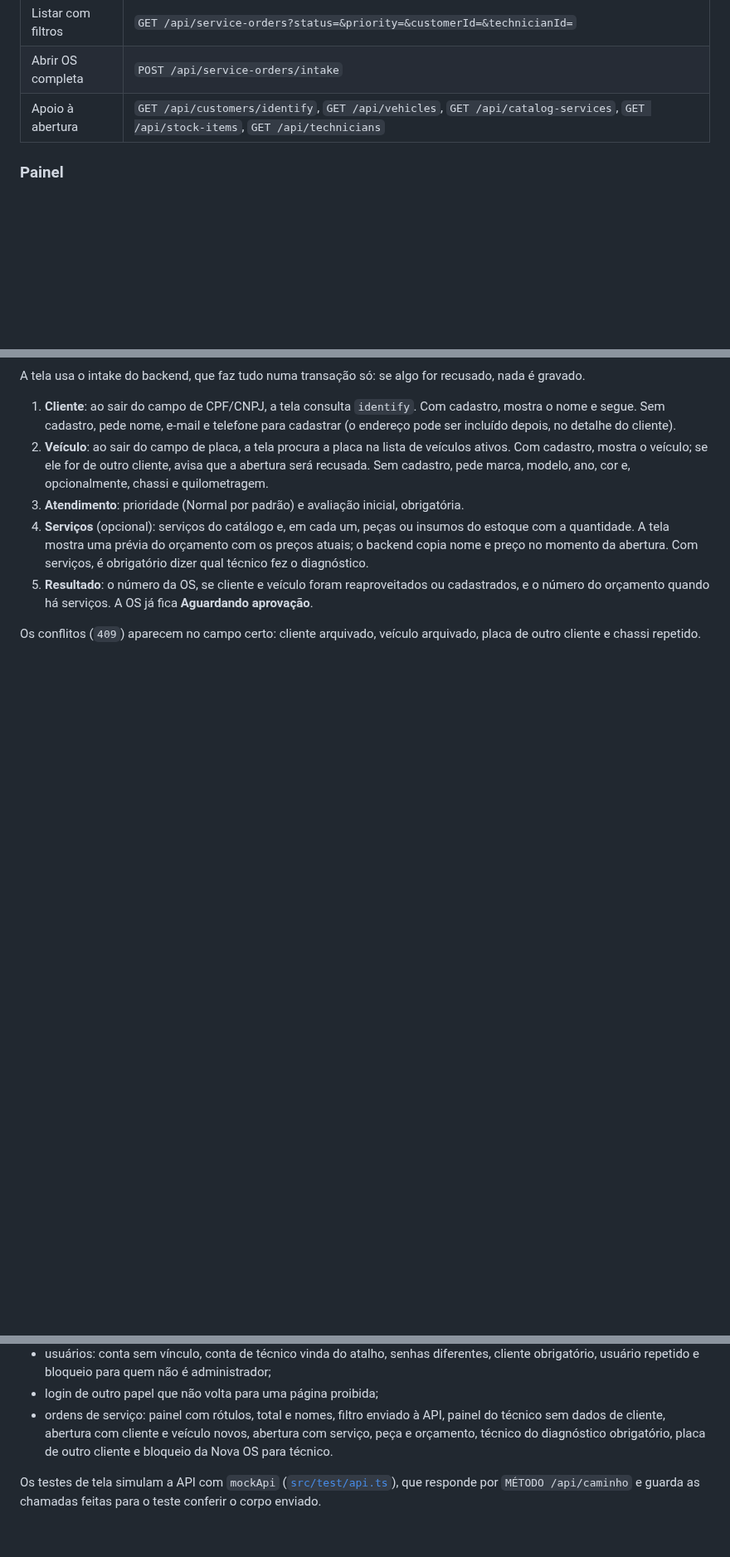
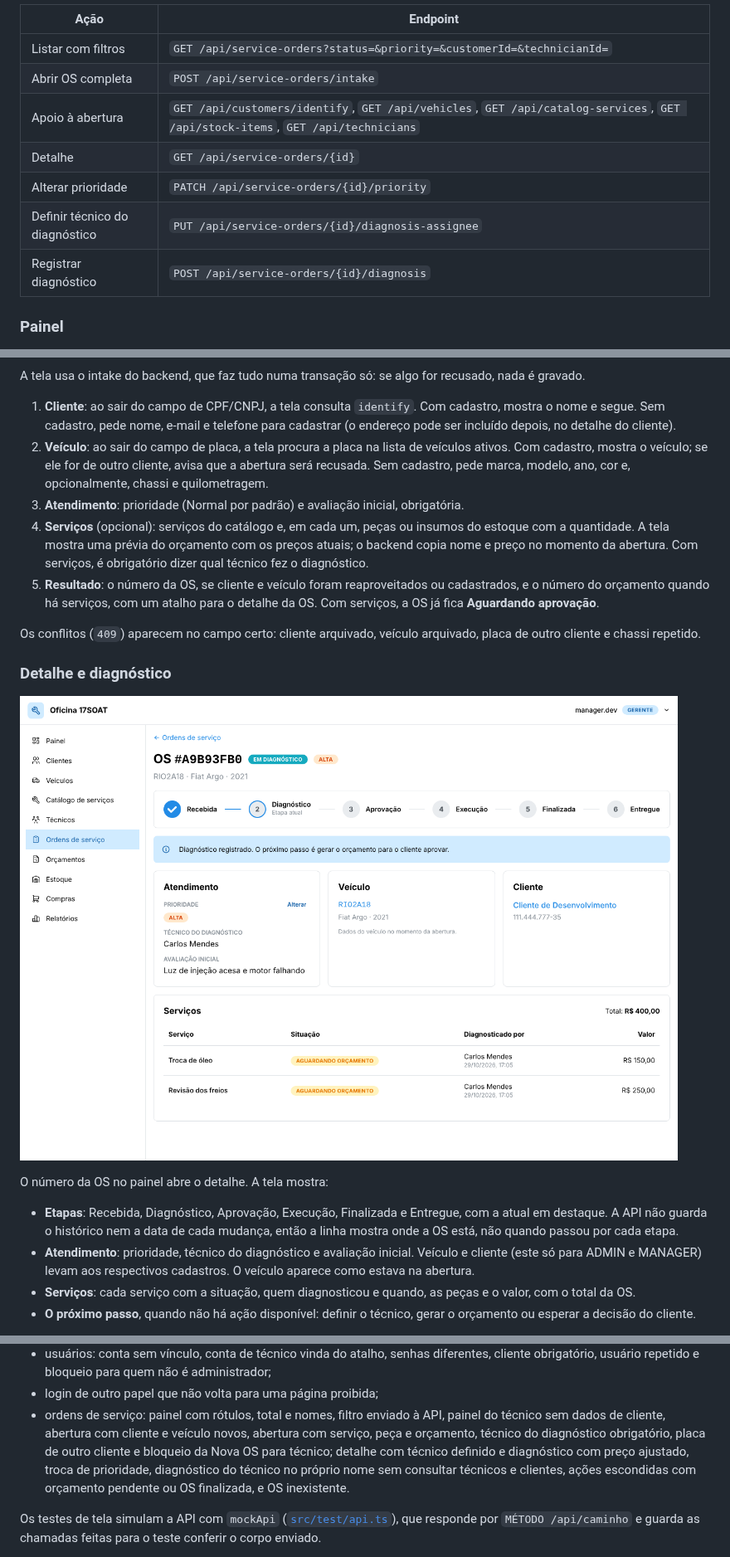
Before and after one commit to SantiagoSilvestre/17SOAT-workshop-frontend, a Markdown page: README.md, 3 parts joined by grey strips. Shown at 83% size. Drawn GitHub-style; pictures changed too: docs/screenshots/os-detalhe.png (added); blank space fills up the shorter version.

```diff
--- a/README.md
+++ b/README.md
@@ -423,6 +424,10 @@ para ADMIN e MANAGER).
 | Listar com filtros           | `GET /api/service-orders?status=&priority=&customerId=&technicianId=` |
 | Abrir OS completa            | `POST /api/service-orders/intake`         |
 | Apoio à abertura             | `GET /api/customers/identify`, `GET /api/vehicles`, `GET /api/catalog-services`, `GET /api/stock-items`, `GET /api/technicians` |
+| Detalhe                      | `GET /api/service-orders/{id}`            |
+| Alterar prioridade           | `PATCH /api/service-orders/{id}/priority` |
+| Definir técnico do diagnóstico | `PUT /api/service-orders/{id}/diagnosis-assignee` |
+| Registrar diagnóstico        | `POST /api/service-orders/{id}/diagnosis` |
 
 ### Painel
 
@@ -457,7 +462,23 @@ A tela usa o intake do backend, que faz tudo numa transação só: se algo for r
    tela mostra uma prévia do orçamento com os preços atuais; o backend copia nome e preço no momento da abertura.
    Com serviços, é obrigatório dizer qual técnico fez o diagnóstico.
 5. **Resultado**: o número da OS, se cliente e veículo foram reaproveitados ou cadastrados, e o número do orçamento
-   quando há serviços. A OS já fica **Aguardando aprovação**.
+   quando há serviços, com um atalho para o detalhe da OS. Com serviços, a OS já fica **Aguardando aprovação**.
 
 Os conflitos (`409`) aparecem no campo certo: cliente arquivado, veículo arquivado, placa de outro cliente e chassi
 repetido.
+
+### Detalhe e diagnóstico
+
+![Detalhe da OS](docs/screenshots/os-detalhe.png)
+
+O número da OS no painel abre o detalhe. A tela mostra:
+
+- **Etapas**: Recebida, Diagnóstico, Aprovação, Execução, Finalizada e Entregue, com a atual em destaque. A API não
+  guarda o histórico nem a data de cada mudança, então a linha mostra onde a OS está, não quando passou por cada
+  etapa.
+- **Atendimento**: prioridade, técnico do diagnóstico e avaliação inicial. Veículo e cliente (este só para ADMIN e
+  MANAGER) levam aos respectivos cadastros. O veículo aparece como estava na abertura.
+- **Serviços**: cada serviço com a situação, quem diagnosticou e quando, as peças e o valor, com o total da OS.
+- **O próximo passo**, quando não há ação disponível: definir o técnico, gerar o orçamento ou esperar a decisão do
+  cliente.
+
@@ -555,7 +598,9 @@ Os testes usam Vitest + Testing Library com jsdom e cobrem:
 - login de outro papel que não volta para uma página proibida;
 - ordens de serviço: painel com rótulos, total e nomes, filtro enviado à API, painel do técnico sem dados de
   cliente, abertura com cliente e veículo novos, abertura com serviço, peça e orçamento, técnico do diagnóstico
-  obrigatório, placa de outro cliente e bloqueio da Nova OS para técnico.
+  obrigatório, placa de outro cliente e bloqueio da Nova OS para técnico; detalhe com técnico definido e diagnóstico
+  com preço ajustado, troca de prioridade, diagnóstico do técnico no próprio nome sem consultar técnicos e clientes,
+  ações escondidas com orçamento pendente ou OS finalizada, e OS inexistente.
 
 Os testes de tela simulam a API com `mockApi` ([`src/test/api.ts`](src/test/api.ts)), que responde por
 `MÉTODO /api/caminho` e guarda as chamadas feitas para o teste conferir o corpo enviado.
```
Also changed, not shown: other parts of README.md (+30 -7 lines), docs/screenshots/os-diagnostico-form.png (added), 11 other files.
